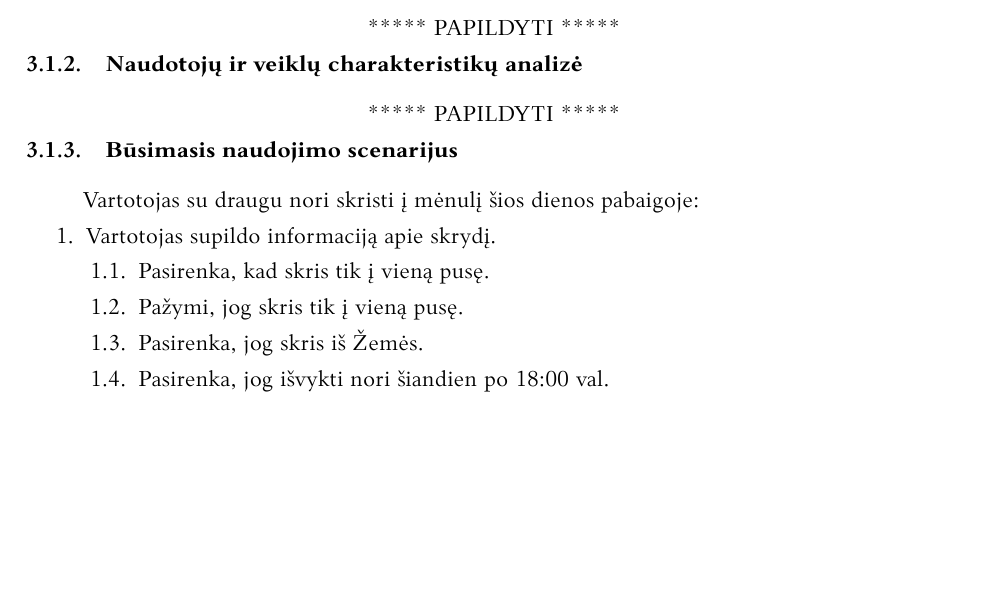
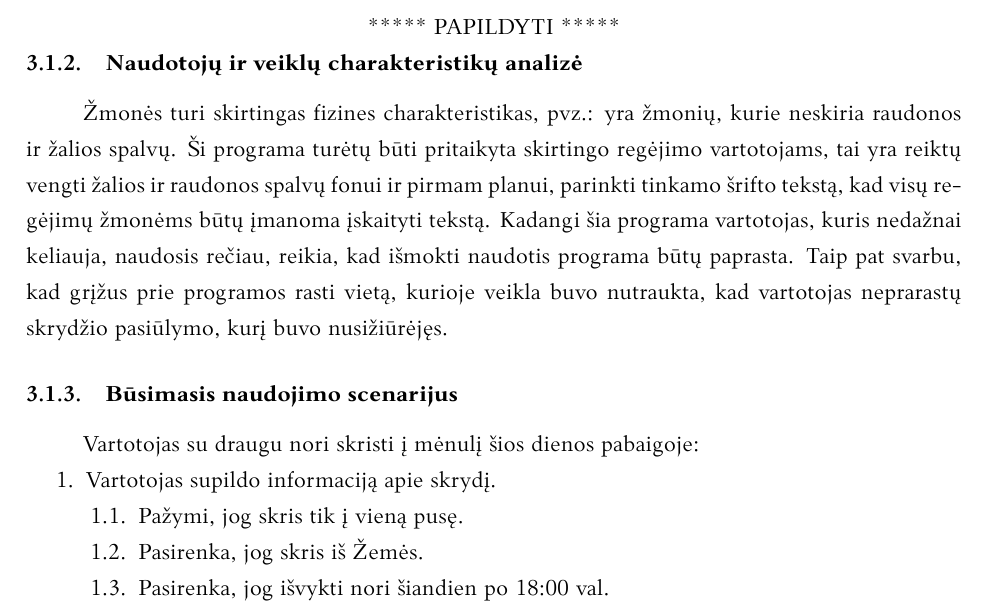
Before and after one commit to MeTTacuS/poon, a LaTeX document (tex/kursinis.tex): part of page 6 of 6 before the commit and part of page 6 of 7 after it, cut so that both start at the same text, the shorter picture padded with empty space. Compiled offline with XeLaTeX; a missing font is replaced by an installed copy or a similar font.

Commit message:
Add files via upload
Reikia paziuret ar moku naudotis gitu (Naudotojų ir veiklų charakteristikų analizė)

```diff
--- a/tex/kursinis.tex
+++ b/tex/kursinis.tex
@@ -95,14 +95,14 @@ Kadangi keleiviai sudarys didžiąją dalį vartotojų, šios programos vartotoj
 \centerline{***** PAPILDYTI *****}
 
 \subsubsection{Naudotojų ir veiklų charakteristikų analizė}
-\centerline{***** PAPILDYTI *****}
+Žmonės turi skirtingas fizines charakteristikas, pvz.: yra žmonių, kurie neskiria raudonos ir žalios spalvų. Ši programa turėtų būti pritaikyta skirtingo regėjimo vartotojams, tai yra reiktų vengti žalios ir raudonos spalvų fonui ir pirmam planui, parinkti tinkamo šrifto tekstą, kad visų regėjimų žmonėms būtų įmanoma įskaityti tekstą.
+Kadangi šia programa vartotojas, kuris nedažnai keliauja, naudosis rečiau, reikia, kad išmokti naudotis programa būtų paprasta. Taip pat svarbu, kad grįžus prie programos rasti vietą, kurioje veikla buvo nutraukta, kad vartotojas neprarastų skrydžio pasiūlymo, kurį buvo nusižiūrėjęs.
 
 \subsubsection{Būsimasis naudojimo scenarijus}
 Vartotojas su draugu nori skristi į mėnulį šios dienos pabaigoje:
 \begin{enumerate}
 \item  Vartotojas supildo informaciją apie skrydį.
 \begin{enumerate}[label*=\arabic*.]
-\item Pasirenka, kad skris tik į vieną pusę.
 \item Pažymi, jog skris tik į vieną pusę.
 \item Pasirenka, jog skris iš Žemės.
 \item  Pasirenka, jog išvykti nori šiandien po 18:00 val.
```
Also changed, not shown: tex/kursinis.pdf, 1 other file.
